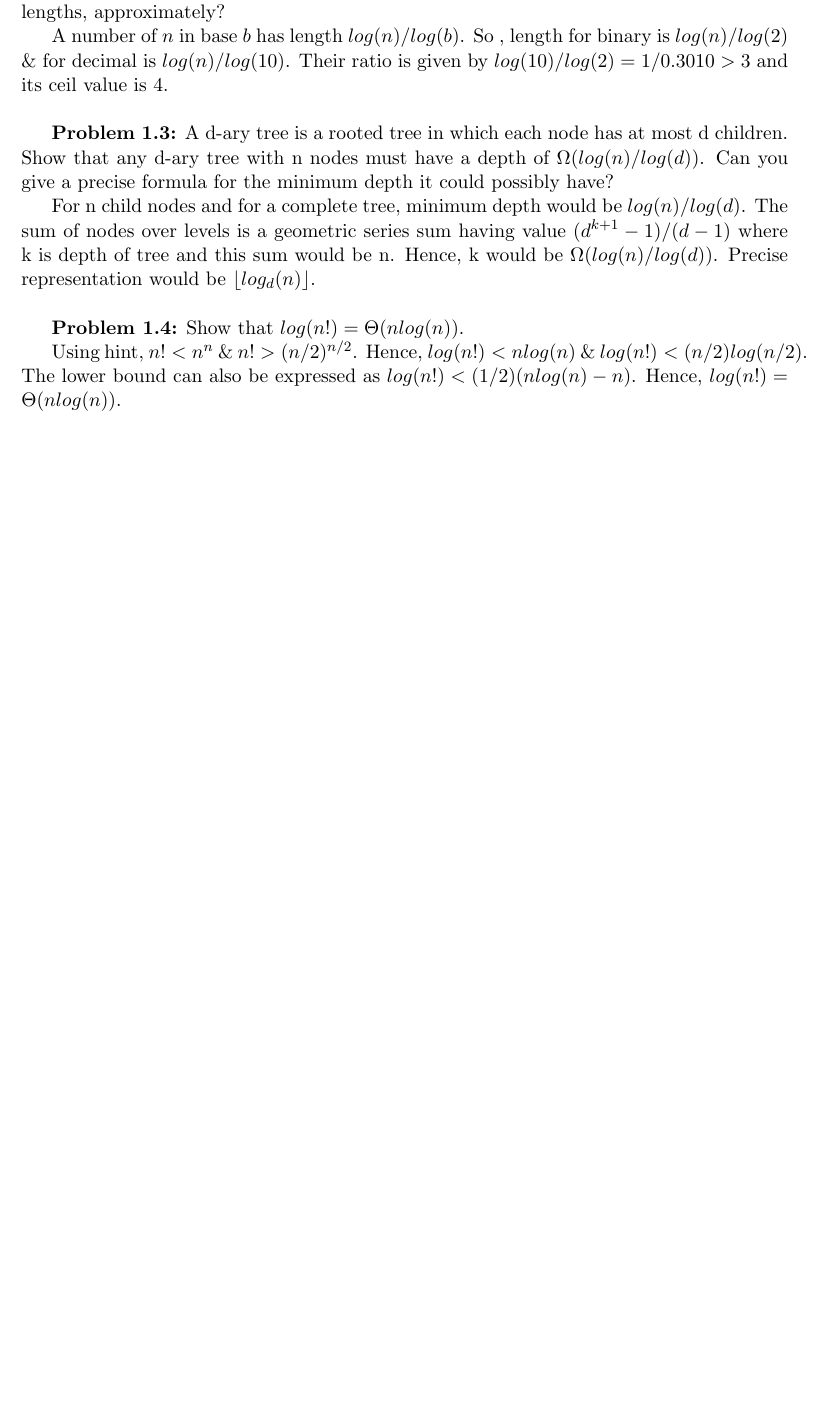
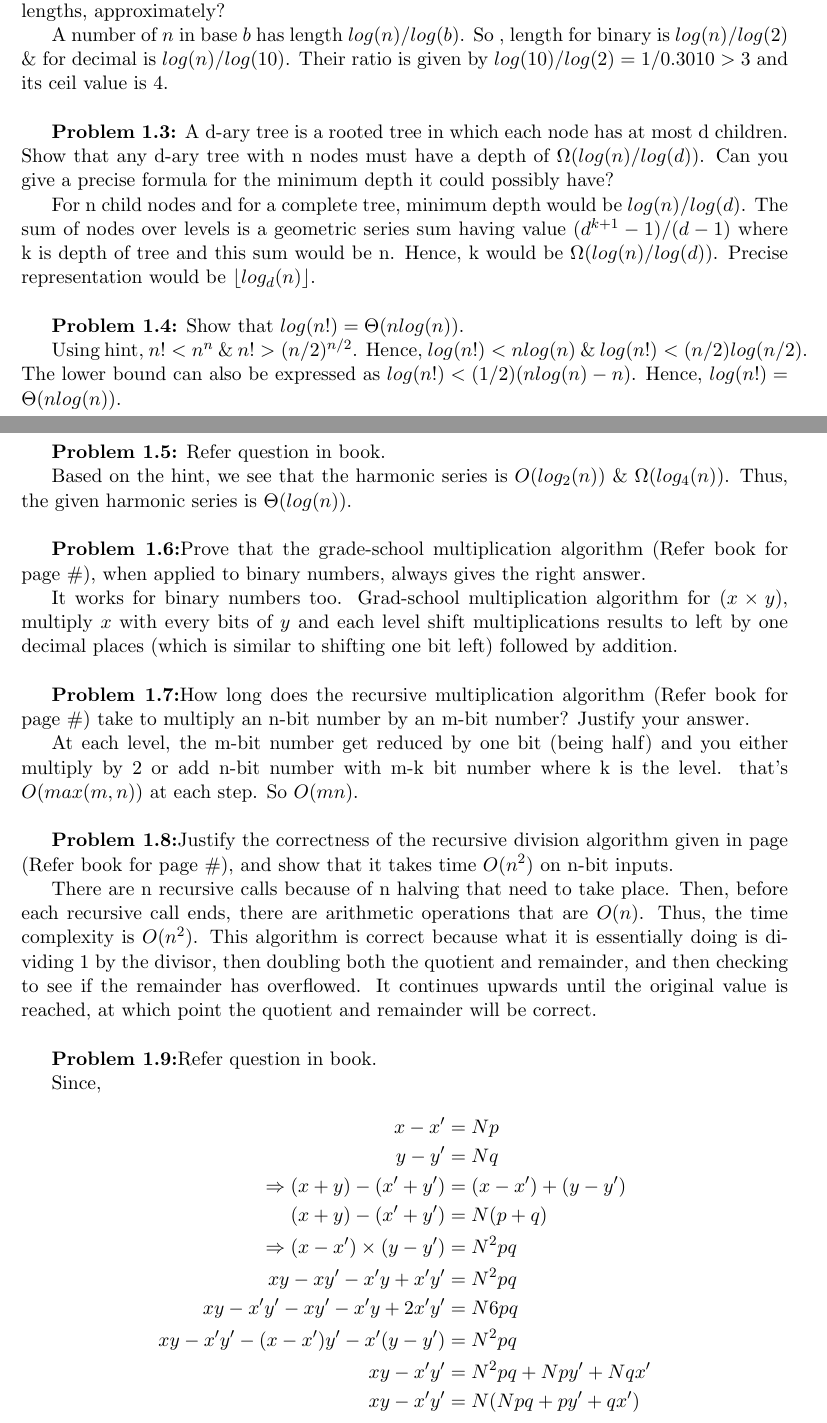
Before and after one commit to yukteshwar/Algorithms_By_Dasgupta_Papadimitriou_Vazirani, a LaTeX document (Chapter_01_Algorithms_with_numbers/Chapter_01_Algorithms_with_numbers.tex): part of the page before the commit and two parts of pages 1 and 2 of 3 after it, the two joined at a grey line, cut so that both start at the same text, the shorter picture padded with empty space. Compiled offline with pdfLaTeX.

Commit message:
Chapter 1: Problem 5-11

```diff
--- a/Chapter_01_Algorithms_with_numbers/Chapter_01_Algorithms_with_numbers.tex
+++ b/Chapter_01_Algorithms_with_numbers/Chapter_01_Algorithms_with_numbers.tex
@@ -70,5 +70,37 @@
 
 	\textbf{Problem 1.4:} Show that $log(n!) = \Theta(nlog(n))$.
 
-	Using hint, $n! < n^n$ \& $n! > (n/2)^{n/2}$. Hence, $log(n!) < nlog(n)$ \& $log(n!) < (n/2)log(n/2)$. The lower bound can also be expressed as $log(n!) < (1/2)(nlog(n) - n)$. Hence, $log(n!) = \Theta(nlog(n))$.
+	Using hint, $n! < n^n$ \& $n! > (n/2)^{n/2}$. Hence, $log(n!) < nlog(n)$ \& $log(n!) < (n/2)log(n/2)$. The lower bound can also be expressed as $log(n!) < (1/2)(nlog(n) - n)$. Hence, $log(n!) = \Theta(nlog(n))$.\\
 
+	\textbf{Problem 1.5:} Refer question in book.
+
+	Based on the hint, we see that the harmonic series is $O(log_2(n))$ \& $\Omega(log_4(n))$. Thus, the given  harmonic series is $\Theta(log(n))$.\\
+
+	\textbf{Problem 1.6:}Prove that the grade-school multiplication algorithm (Refer book for page \#), when applied to binary numbers, always gives the right answer.
+
+	It works for binary numbers too. Grad-school multiplication algorithm for ($x\times y$), multiply $x$ with every bits of $y$ and each level shift multiplications results to left by one decimal places (which is similar to shifting one bit left) followed by addition.\\
+
+	\textbf{Problem 1.7:}How long does the recursive multiplication algorithm (Refer book for page \#) take to multiply	an n-bit number by an m-bit number? Justify your answer.
+
+	At each level, the m-bit number get reduced by one bit (being half) and you either multiply by 2 or add n-bit number with m-k bit number where k is the level. that's $O(max(m,n))$ at each step. So $O(mn)$.\\
+
+	\textbf{Problem 1.8:}Justify the correctness of the recursive division algorithm given in page (Refer book for page \#), and show that it takes time $O(n^2)$ on n-bit inputs.
+
+	There are n recursive calls because of n halving that need to take place. Then, before each recursive call ends, there are arithmetic operations that are $O(n)$.
+	Thus, the time complexity is $O(n^2)$. This algorithm is correct because what it is essentially doing is dividing 1 by the divisor, then doubling both the quotient and remainder, and then checking to see if the remainder has overflowed. It continues upwards until the original value is reached, at which point the quotient	and remainder will be correct.\\
+
+	\textbf{Problem 1.9:}Refer question in book.
+
+	Since,
+	\begin{align*}
+	x - x' &= Np\\
+	y - y' &= Nq\\
+	\Rightarrow (x+y) - (x' + y') &= (x - x') + (y - y')\\
+	(x+y) - (x' + y') &= N(p+q)\\
+	\Rightarrow (x - x')\times(y - y') &= N^2pq\\
+	xy - xy' - x'y + x'y' &= N^2pq\\
+	xy - x'y' - xy' - x'y + 2x'y' &= N6pq\\
+	xy - x'y' -(x - x')y' - x'(y - y') &= N^2pq\\
+	xy - x'y' &= N^2pq + Npy' + Nqx'\\
+	xy - x'y' &= N(Npq + py'+ qx')
+	\end{align*}
```
Also changed, not shown: Chapter_01_Algorithms_with_numbers/Chapter_01_Algorithms_with_numbers.tex (8 more changed lines).
